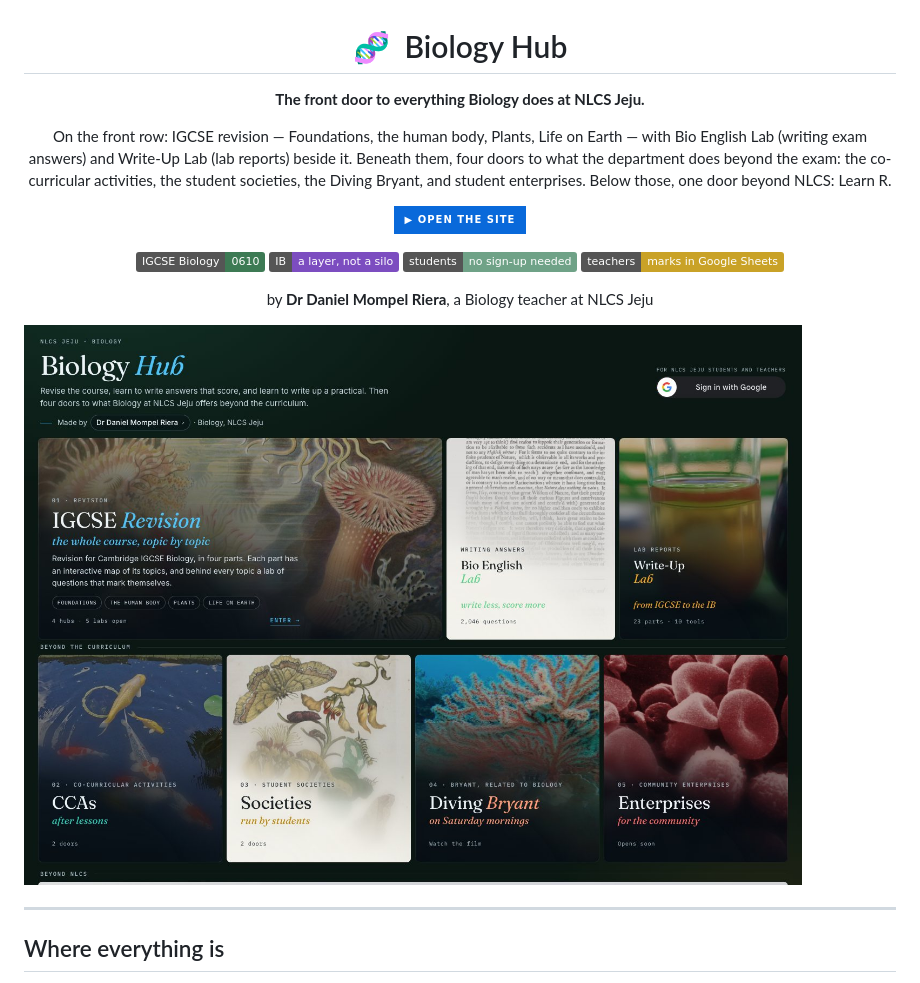
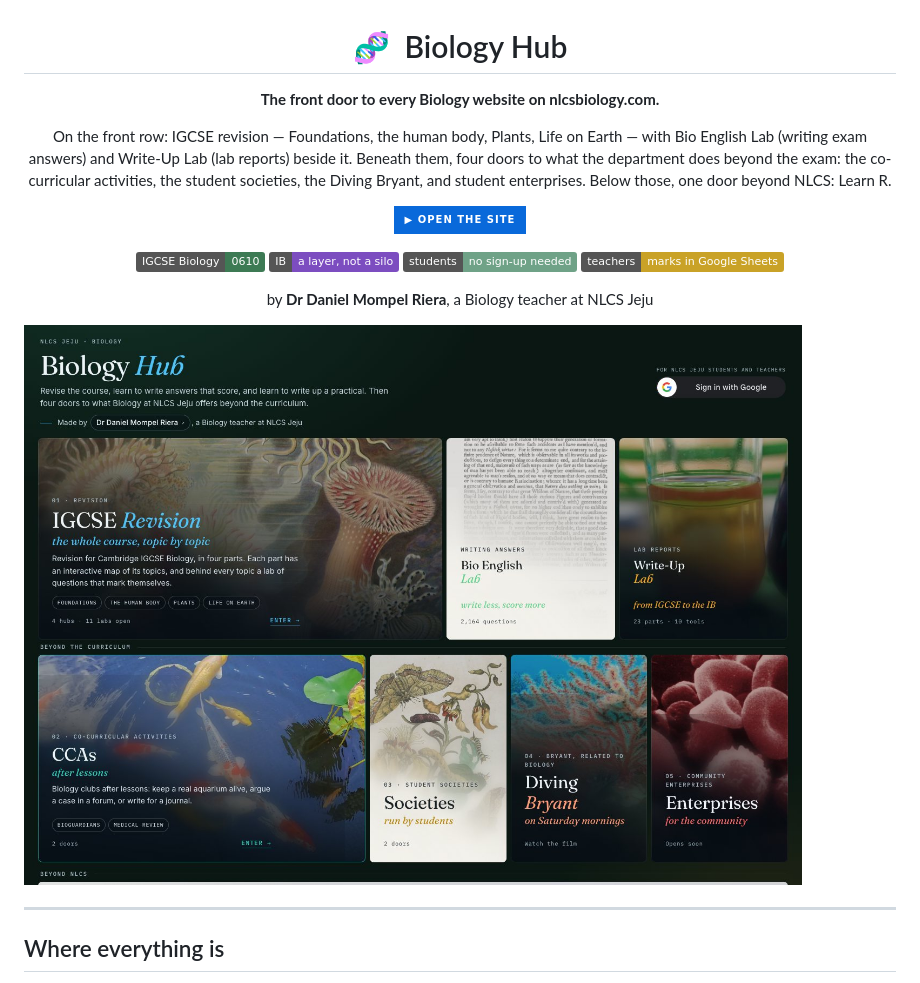
Before and after one commit to Mompel226/biology-hub, a Markdown page: README.md, the part around the change. Rendered like a GitHub page; pictures changed too: docs/img/screen.jpg; badges without logos.

Commit message:
README: up to date, with a new picture of the site as it is today

```diff
--- a/README.md
+++ b/README.md
@@ -2,7 +2,7 @@
 
 <h1>🧬 &nbsp;Biology Hub</h1>
 
-**The front door to everything Biology does at NLCS Jeju.**
+**The front door to every Biology website on nlcsbiology.com.**
 
 On the front row: IGCSE revision — Foundations, the human body, Plants, Life on Earth — with Bio
 English Lab (writing exam answers) and Write-Up Lab (lab reports) beside it. Beneath them, four
```
